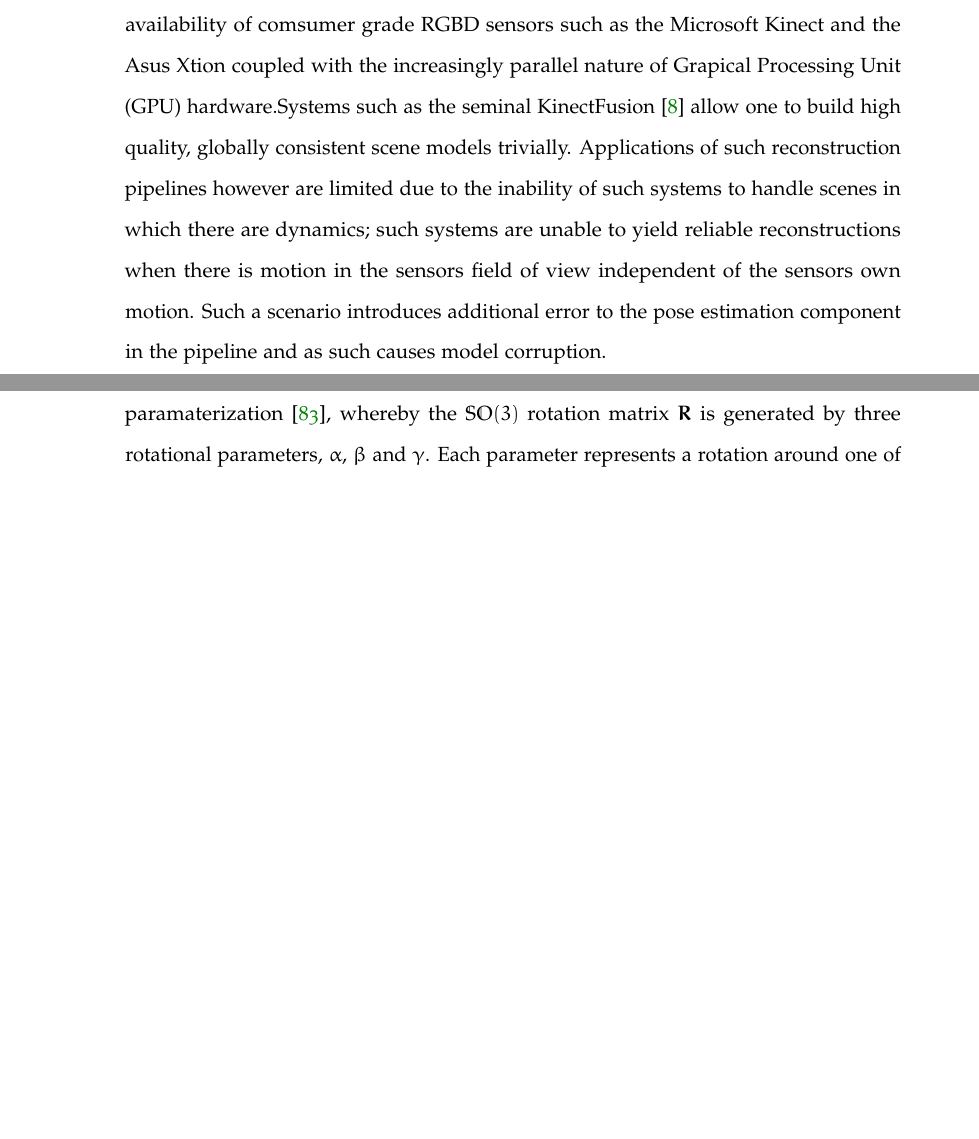
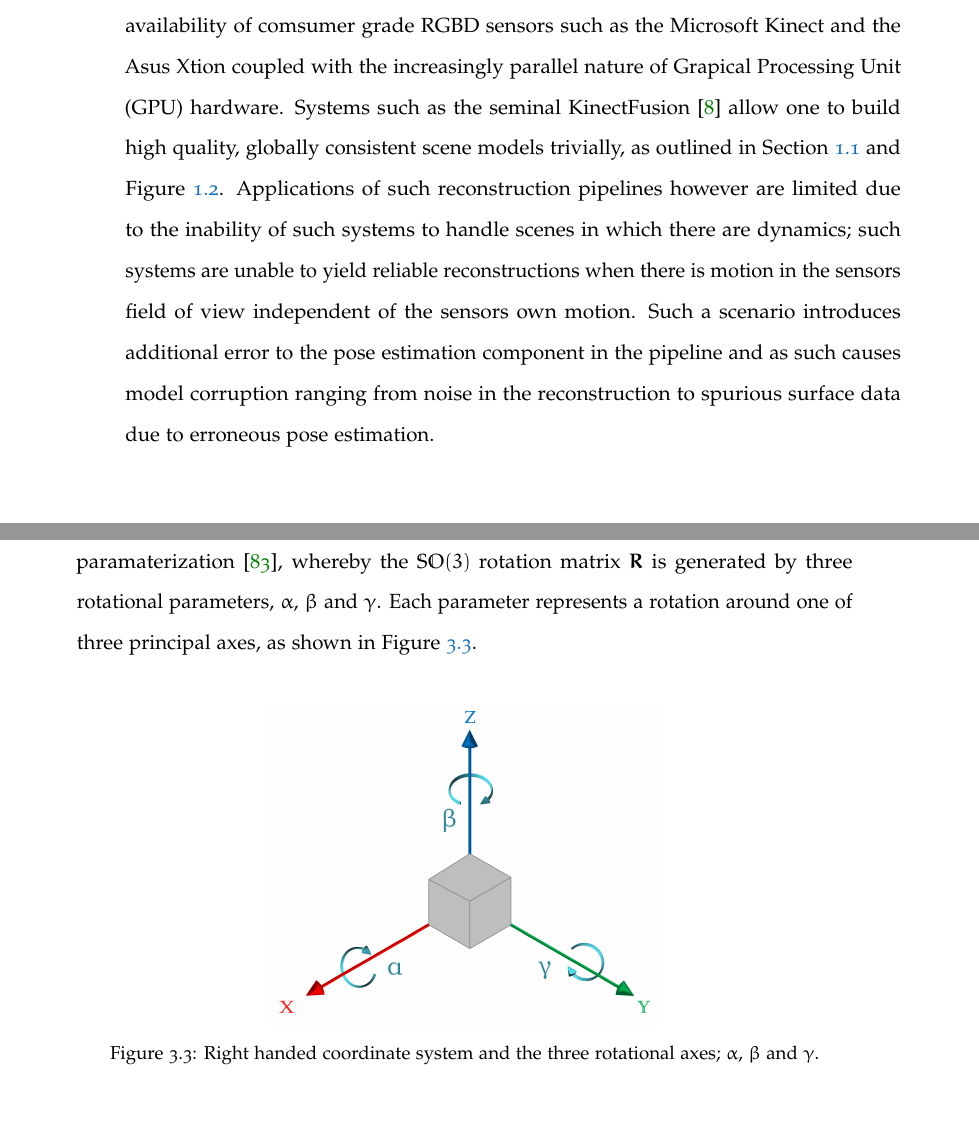
Before and after one commit to JackHunt/Thesis, a LaTeX thesis (thesis.tex, which reads chapters/motion_segmentation.tex): two parts of pages 45 and 49 of 134 before the commit and two parts of pages 45 and 50 of 134 after it, joined at a grey line, cut so that both start at the same text, the shorter picture padded with empty space. Compiled offline with pdfLaTeX.

Commit message:
Figure changes.

```diff
--- a/chapters/motion_segmentation.tex
+++ b/chapters/motion_segmentation.tex
@@ -4,12 +4,14 @@
 Progress in dense volumetric fusion has been accelerated in recent years with
 the availability of comsumer grade RGBD sensors such as the Microsoft Kinect and
 the Asus Xtion coupled with the increasingly parallel nature of Grapical Processing
-Unit (GPU) hardware.Systems such as the seminal KinectFusion~\cite{Newcombe2011}
-allow one to build high quality, globally consistent scene models trivially.
+Unit (GPU) hardware. Systems such as the seminal KinectFusion~\cite{Newcombe2011}
+allow one to build high quality, globally consistent scene models trivially, as
+outlined in Section~\ref{sec:intro_scene_recon} and Figure~\ref{figure:room_recon_example}.
 Applications of such reconstruction pipelines however are limited due to the
 inability of such systems to handle scenes in which there are dynamics; such
 systems are unable to yield reliable reconstructions when there is motion in the
 sensors field of view independent of the sensors own motion. Such a scenario introduces
 additional error to the pose estimation component in the pipeline and as such
-causes model corruption.
+causes model corruption ranging from noise in the reconstruction to spurious
+surface data due to erroneous pose estimation.
 
@@ -243,7 +245,14 @@ The rotation matrix component of the transformation \(\bm{T}\) is
 generated by a Rodriguez paramaterization~\cite{Shuster1993}, whereby the
 \(\mathbb{SO}(3)\) rotation matrix \(\bm{R}\) is generated by three rotational
 parameters, \( \alpha \), \( \beta \) and \( \gamma \). Each parameter represents a
-rotation around one of three principal axes.
+rotation around one of three principal axes, as shown in Figure~\ref{figure:euler_axes}.
+\begin{figure}[!htbp]
+  \centering
+  \includegraphics[width=.5\linewidth]{figures/moseg/euler_angles.png}
+  \caption[Rotational Axes]{Right handed coordinate system and the three rotational axes;
+  \( \alpha \), \( \beta \) and \( \gamma \).}
+~\label{figure:euler_axes}
+\end{figure}
 
 The formulation of the Rodriguez paramaterization is given by the following
 ~\cite{Shuster1993}, with the parameter vector
```
Also changed, not shown: chapters/__latexindent_temp.tex (+4 -3 lines), chapters/introduction.tex (+2 -2 lines), figures/intro/basic_slam.pdf, figures/moseg/euler_angles.png (added), chapters/motion_segmentation.tex (16 more changed lines).
